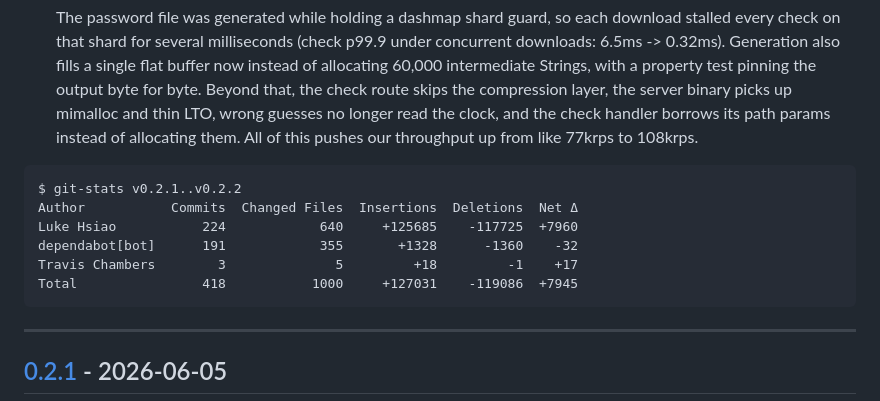
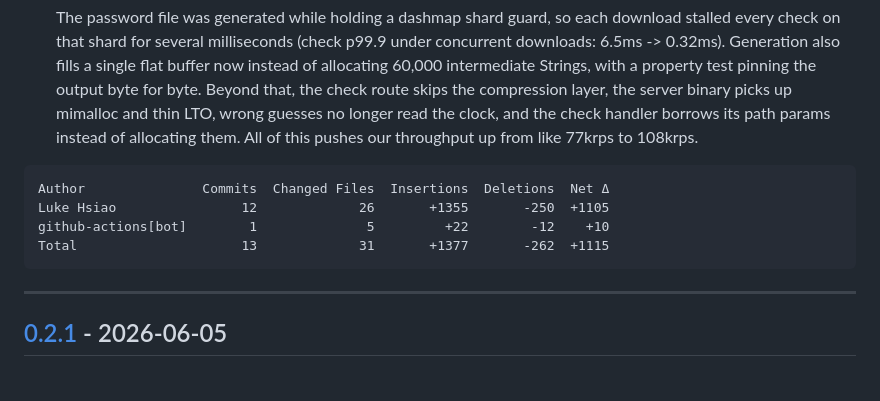
Before and after one commit to lukehsiao/find-the-password, a Markdown page: CHANGELOG.md, the part around the change. GitHub-like rendering; blank space fills up the shorter version.

Commit message:
docs(CHANGELOG): fix the git stats

```diff
--- a/CHANGELOG.md
+++ b/CHANGELOG.md
@@ -9,12 +9,10 @@
   The password file was generated while holding a dashmap shard guard, so each download stalled every check on that shard for several milliseconds (check p99.9 under concurrent downloads: 6.5ms -> 0.32ms). Generation also fills a single flat buffer now instead of allocating 60,000 intermediate Strings, with a property test pinning the output byte for byte. Beyond that, the check route skips the compression layer, the server binary picks up mimalloc and thin LTO, wrong guesses no longer read the clock, and the check handler borrows its path params instead of allocating them. All of this pushes our throughput up from like 77krps to 108krps.
 
 <pre>
-$ git-stats v0.2.1..v0.2.2
-Author           Commits  Changed Files  Insertions  Deletions  Net Δ
-Luke Hsiao           224            640     +125685    -117725  +7960
-dependabot[bot]      191            355       +1328      -1360    -32
-Travis Chambers        3              5         +18         -1    +17
-Total                418           1000     +127031    -119086  +7945
+Author               Commits  Changed Files  Insertions  Deletions  Net Δ
+Luke Hsiao                12             26       +1355       -250  +1105
+github-actions[bot]        1              5         +22        -12    +10
+Total                     13             31       +1377       -262  +1115
 </pre>
 
 ---
```
